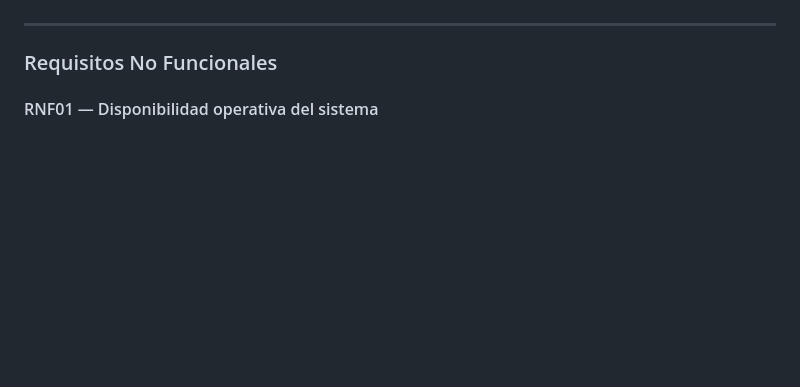
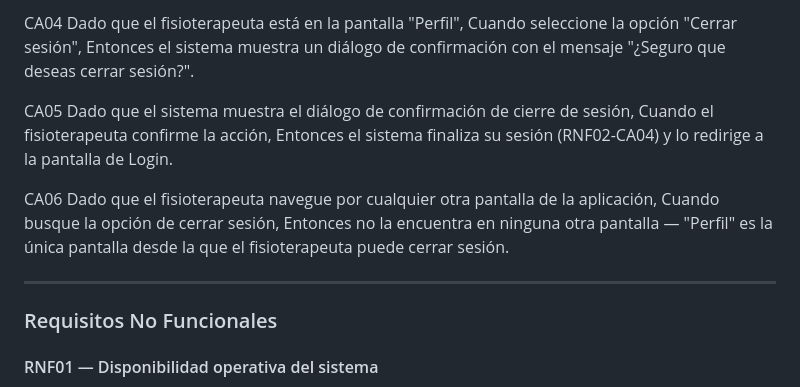
Before and after one commit to Adriancas28/app-rehabilitacion, a Markdown page: CLAUDE.md, the part around one of its changes. GitHub-like rendering; blank space fills up the shorter version.

```diff
--- a/CLAUDE.md
+++ b/CLAUDE.md
@@ -1206,3 +1264,17 @@ mostrarse como ícono suelto en la barra superior de cada pantalla.
+CA04
+Dado que el fisioterapeuta está en la pantalla "Perfil",
+Cuando seleccione la opción "Cerrar sesión",
+Entonces el sistema muestra un diálogo de confirmación con el mensaje "¿Seguro que deseas cerrar sesión?".
+
+CA05
+Dado que el sistema muestra el diálogo de confirmación de cierre de sesión,
+Cuando el fisioterapeuta confirme la acción,
+Entonces el sistema finaliza su sesión (RNF02-CA04) y lo redirige a la pantalla de Login.
+
+CA06
+Dado que el fisioterapeuta navegue por cualquier otra pantalla de la aplicación,
+Cuando busque la opción de cerrar sesión,
+Entonces no la encuentra en ninguna otra pantalla — "Perfil" es la única pantalla desde la que el fisioterapeuta puede cerrar sesión.
 
 ---
 
```
Also changed, not shown: other parts of CLAUDE.md (+77 -19 lines).
